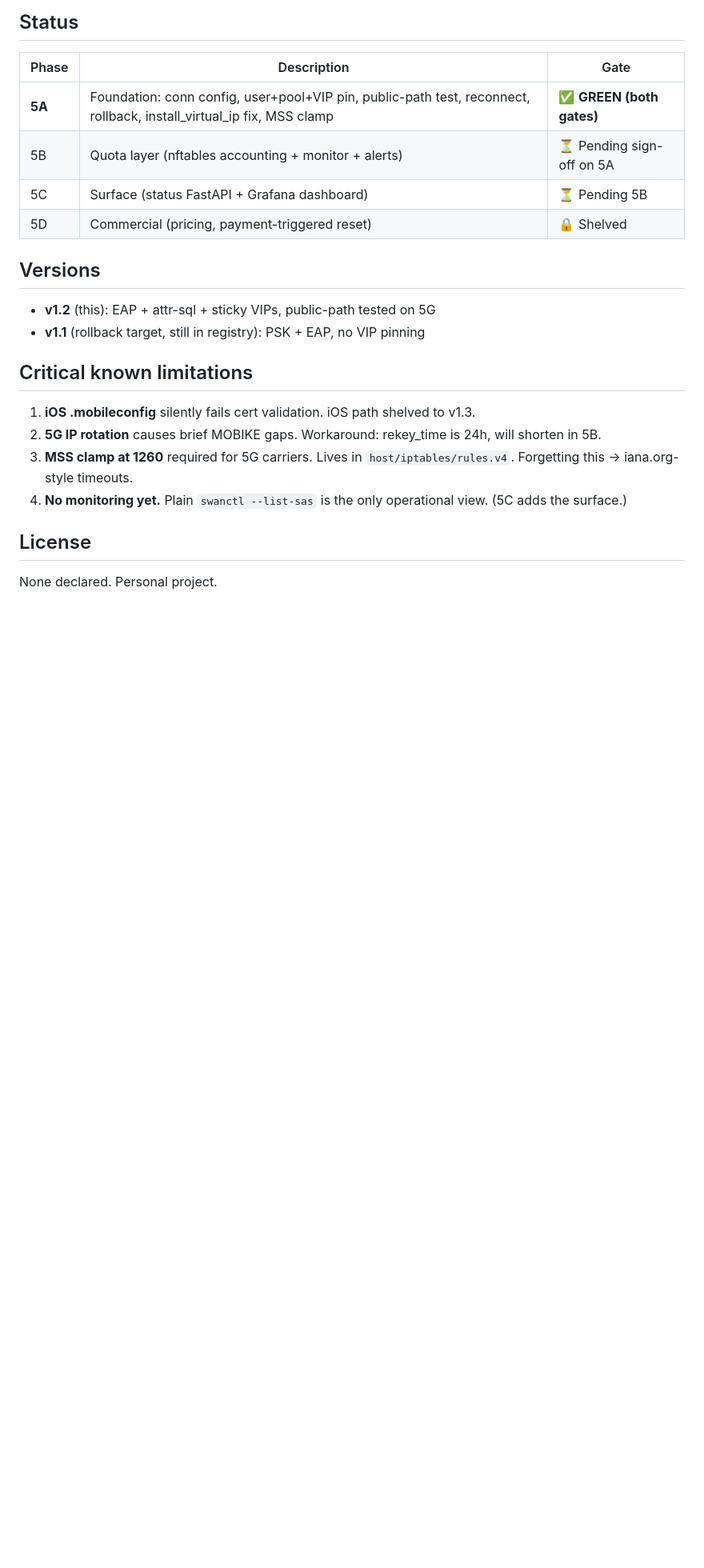
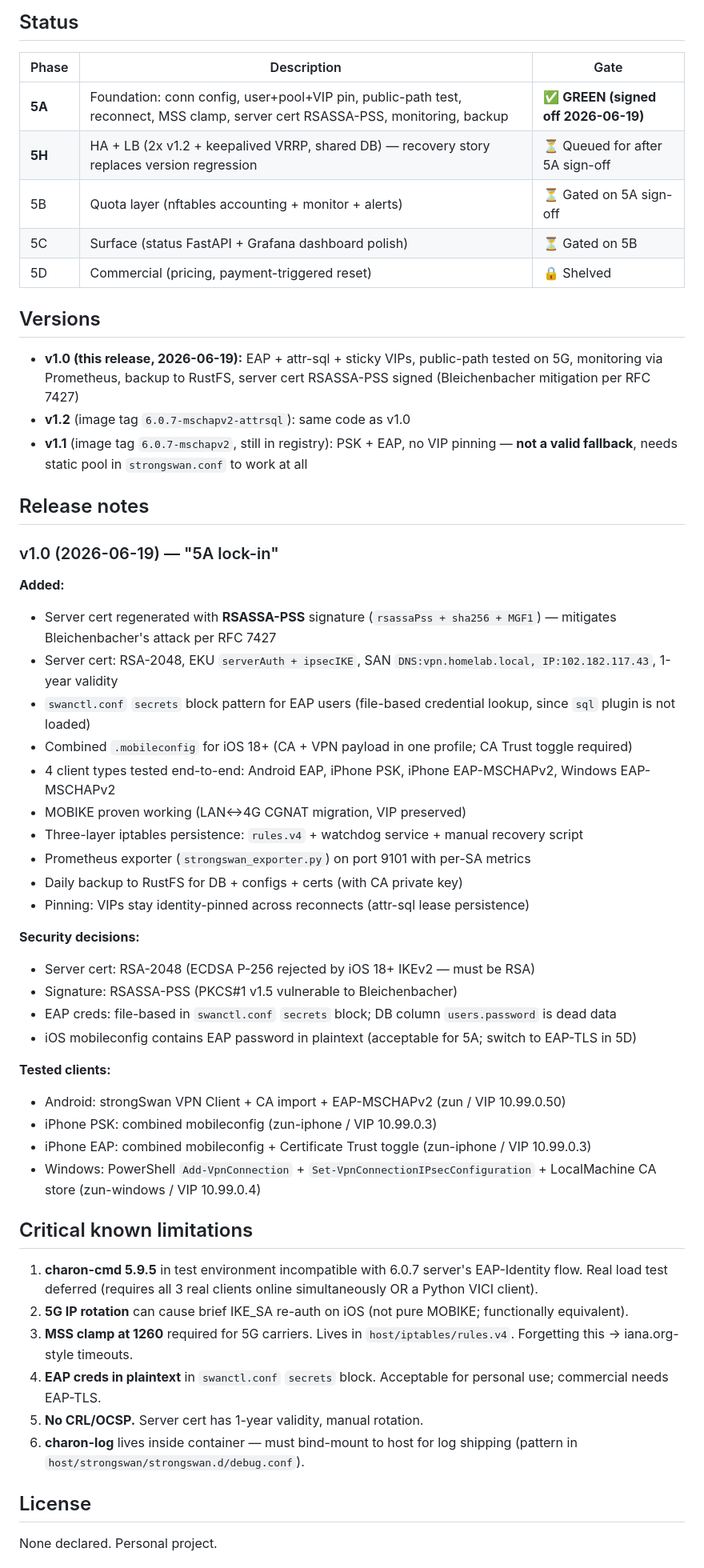
Before and after one commit to Dippie-WP/databyte-Ikev2, a Markdown page: README.md, the part around one of its changes. Shown at 80% size. GitHub-like rendering; blank space fills up the shorter version.

Commit message:
v1.0: 5A lock-in — RSASSA-PSS cert, monitoring, backup, 4 clients tested
- README updated: LXC 903 (moved from 902), RustFS configs backup, RSASSA-PSS cert
- Status: 5A GREEN (signed off 2026-06-19), 5H (HA+LB) queued, 5B/5C/5D pending
- Versions: v1.0 release notes added
- Known limitations: charon-cmd test infra mismatch, 5G re-auth, MSS clamp, no CRL/OCSP
- 4 client types tested: Android EAP, iPhone PSK, iPhone EAP, Windows EAP
- MOBIKE proven (LAN↔4G CGNAT)
- Per-SA metrics via strongswan_exporter.py:9101
- Daily backup: DB + configs + certs (with CA private key) to RustFS

Refs: docs/SESSION-HISTORY, docs/ARCHITECTURE

```diff
--- a/README.md
+++ b/README.md
@@ -57,22 +59,54 @@ docker exec strongswan swanctl --uri=tcp://127.0.0.1:4502 --list-sas
 
 | Phase | Description | Gate |
 |---|---|---|
-| **5A** | Foundation: conn config, user+pool+VIP pin, public-path test, reconnect, rollback, install_virtual_ip fix, MSS clamp | ✅ **GREEN (both gates)** |
-| 5B | Quota layer (nftables accounting + monitor + alerts) | ⏳ Pending sign-off on 5A |
-| 5C | Surface (status FastAPI + Grafana dashboard) | ⏳ Pending 5B |
+| **5A** | Foundation: conn config, user+pool+VIP pin, public-path test, reconnect, MSS clamp, server cert RSASSA-PSS, monitoring, backup | ✅ **GREEN (signed off 2026-06-19)** |
+| **5H** | HA + LB (2x v1.2 + keepalived VRRP, shared DB) — recovery story replaces version regression | ⏳ Queued for after 5A sign-off |
+| 5B | Quota layer (nftables accounting + monitor + alerts) | ⏳ Gated on 5A sign-off |
+| 5C | Surface (status FastAPI + Grafana dashboard polish) | ⏳ Gated on 5B |
 | 5D | Commercial (pricing, payment-triggered reset) | 🔒 Shelved |
 
 ## Versions
 
-- **v1.2** (this): EAP + attr-sql + sticky VIPs, public-path tested on 5G
-- **v1.1** (rollback target, still in registry): PSK + EAP, no VIP pinning
+- **v1.0 (this release, 2026-06-19):** EAP + attr-sql + sticky VIPs, public-path tested on 5G, monitoring via Prometheus, backup to RustFS, server cert RSASSA-PSS signed (Bleichenbacher mitigation per RFC 7427)
+- **v1.2** (image tag `6.0.7-mschapv2-attrsql`): same code as v1.0
+- **v1.1** (image tag `6.0.7-mschapv2`, still in registry): PSK + EAP, no VIP pinning — **not a valid fallback**, needs static pool in `strongswan.conf` to work at all
+
+## Release notes
+
+### v1.0 (2026-06-19) — "5A lock-in"
+
+**Added:**
+- Server cert regenerated with **RSASSA-PSS** signature (`rsassaPss + sha256 + MGF1`) — mitigates Bleichenbacher's attack per RFC 7427
+- Server cert: RSA-2048, EKU `serverAuth + ipsecIKE`, SAN `DNS:vpn.homelab.local, IP:102.182.117.43`, 1-year validity
+- `swanctl.conf` `secrets` block pattern for EAP users (file-based credential lookup, since `sql` plugin is not loaded)
+- Combined `.mobileconfig` for iOS 18+ (CA + VPN payload in one profile; CA Trust toggle required)
+- 4 client types tested end-to-end: Android EAP, iPhone PSK, iPhone EAP-MSCHAPv2, Windows EAP-MSCHAPv2
+- MOBIKE proven working (LAN↔4G CGNAT migration, VIP preserved)
+- Three-layer iptables persistence: `rules.v4` + watchdog service + manual recovery script
+- Prometheus exporter (`strongswan_exporter.py`) on port 9101 with per-SA metrics
+- Daily backup to RustFS for DB + configs + certs (with CA private key)
+- Pinning: VIPs stay identity-pinned across reconnects (attr-sql lease persistence)
+
+**Security decisions:**
+- Server cert: RSA-2048 (ECDSA P-256 rejected by iOS 18+ IKEv2 — must be RSA)
+- Signature: RSASSA-PSS (PKCS#1 v1.5 vulnerable to Bleichenbacher)
+- EAP creds: file-based in `swanctl.conf` `secrets` block; DB column `users.password` is dead data
+- iOS mobileconfig contains EAP password in plaintext (acceptable for 5A; switch to EAP-TLS in 5D)
+
+**Tested clients:**
+- Android: strongSwan VPN Client + CA import + EAP-MSCHAPv2 (zun / VIP 10.99.0.50)
+- iPhone PSK: combined mobileconfig (zun-iphone / VIP 10.99.0.3)
+- iPhone EAP: combined mobileconfig + Certificate Trust toggle (zun-iphone / VIP 10.99.0.3)
+- Windows: PowerShell `Add-VpnConnection` + `Set-VpnConnectionIPsecConfiguration` + LocalMachine CA store (zun-windows / VIP 10.99.0.4)
 
 ## Critical known limitations
 
-1. **iOS .mobileconfig** silently fails cert validation. iOS path shelved to v1.3.
-2. **5G IP rotation** causes brief MOBIKE gaps. Workaround: rekey_time is 24h, will shorten in 5B.
+1. **charon-cmd 5.9.5** in test environment incompatible with 6.0.7 server's EAP-Identity flow. Real load test deferred (requires all 3 real clients online simultaneously OR a Python VICI client).
+2. **5G IP rotation** can cause brief IKE_SA re-auth on iOS (not pure MOBIKE; functionally equivalent).
 3. **MSS clamp at 1260** required for 5G carriers. Lives in `host/iptables/rules.v4`. Forgetting this → iana.org-style timeouts.
-4. **No monitoring yet.** Plain `swanctl --list-sas` is the only operational view. (5C adds the surface.)
+4. **EAP creds in plaintext** in `swanctl.conf` `secrets` block. Acceptable for personal use; commercial needs EAP-TLS.
+5. **No CRL/OCSP.** Server cert has 1-year validity, manual rotation.
+6. **charon-log** lives inside container — must bind-mount to host for log shipping (pattern in `host/strongswan/strongswan.d/debug.conf`).
 
 ## License
 
```
Also changed, not shown: other parts of README.md (+7 -5 lines).
